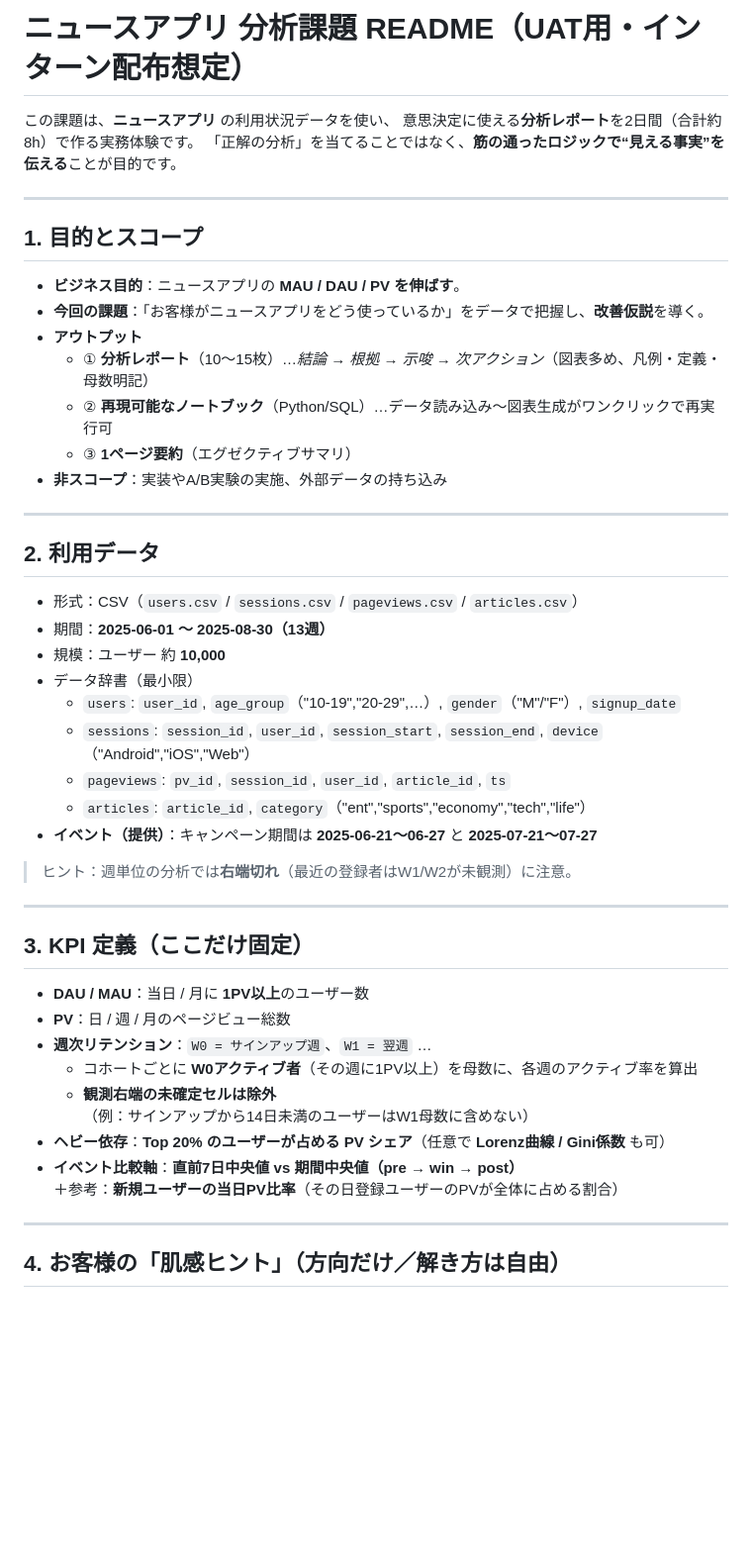
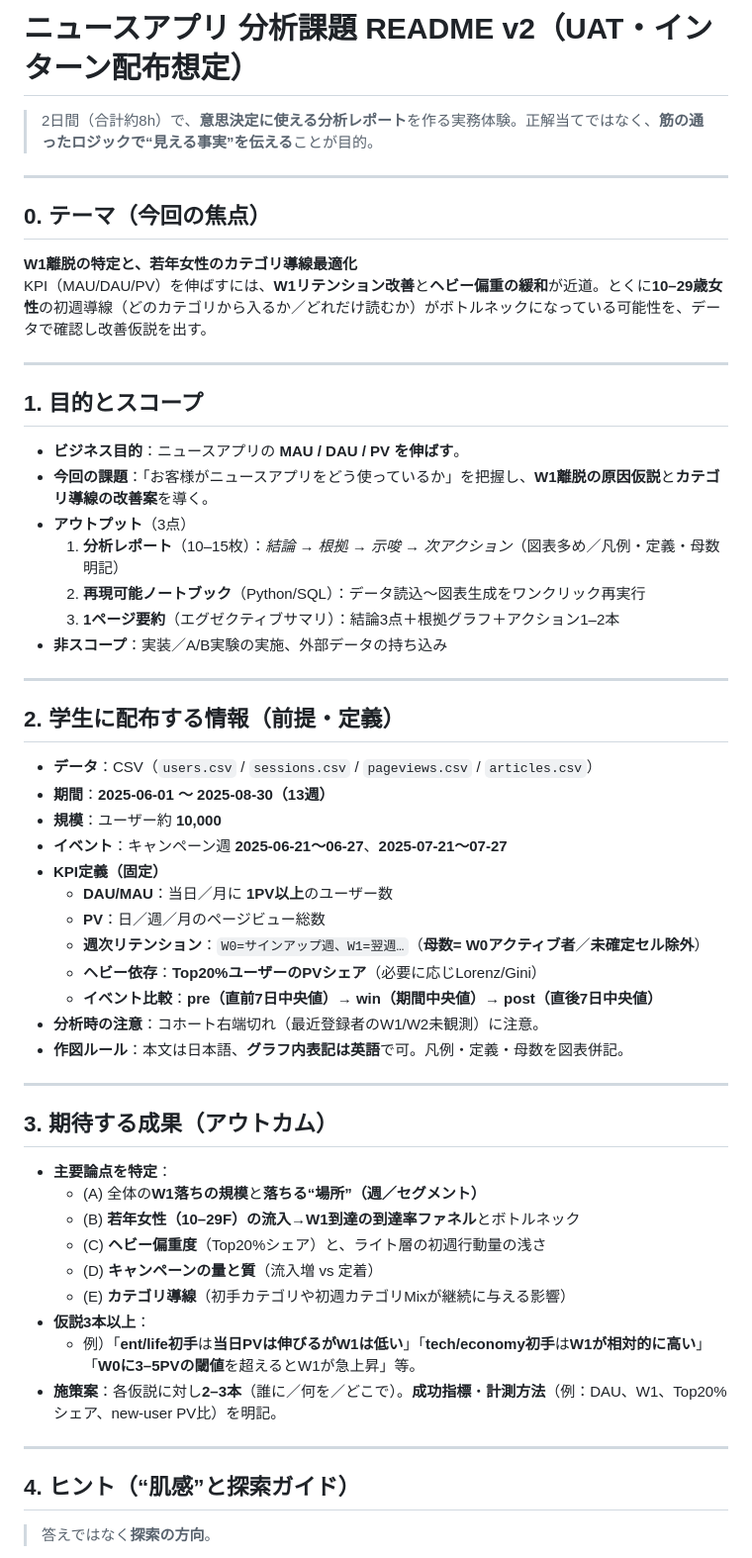
Before and after one commit to Yosuke745/intern_practice, a Markdown page: README.md, the part around the change printed below. Shown: that part at 99% size. Rendered like a GitHub page; blank space fills up the shorter version.

```diff
--- a/README.md
+++ b/README.md
@@ -1,51 +1,55 @@
-# ニュースアプリ 分析課題 README（UAT用・インターン配布想定）
+# ニュースアプリ 分析課題 README v2（UAT・インターン配布想定）
 
-この課題は、**ニュースアプリ** の利用状況データを使い、
-意思決定に使える**分析レポート**を2日間（合計約8h）で作る実務体験です。
-「正解の分析」を当てることではなく、**筋の通ったロジックで“見える事実”を伝える**ことが目的です。
+> 2日間（合計約8h）で、**意思決定に使える分析レポート**を作る実務体験。正解当てではなく、**筋の通ったロジックで“見える事実”を伝える**ことが目的。
+
+---
+
+## 0. テーマ（今回の焦点）
+**W1離脱の特定と、若年女性のカテゴリ導線最適化**
+KPI（MAU/DAU/PV）を伸ばすには、**W1リテンション改善**と**ヘビー偏重の緩和**が近道。とくに**10–29歳女性**の初週導線（どのカテゴリから入るか／どれだけ読むか）がボトルネックになっている可能性を、データで確認し改善仮説を出す。
 
 ---
 
 ## 1. 目的とスコープ
-
 - **ビジネス目的**：ニュースアプリの **MAU / DAU / PV を伸ばす**。
-- **今回の課題**：「お客様がニュースアプリをどう使っているか」をデータで把握し、**改善仮説**を導く。
-- **アウトプット**
-  - ① **分析レポート**（10～15枚）…*結論 → 根拠 → 示唆 → 次アクション*（図表多め、凡例・定義・母数明記）
-  - ② **再現可能なノートブック**（Python/SQL）…データ読み込み～図表生成がワンクリックで再実行可
-  - ③ **1ページ要約**（エグゼクティブサマリ）
-- **非スコープ**：実装やA/B実験の実施、外部データの持ち込み
+- **今回の課題**：「お客様がニュースアプリをどう使っているか」を把握し、**W1離脱の原因仮説**と**カテゴリ導線の改善案**を導く。
+- **アウトプット**（3点）
+  1) **分析レポート**（10–15枚）：*結論 → 根拠 → 示唆 → 次アクション*（図表多め／凡例・定義・母数明記）
+  2) **再現可能ノートブック**（Python/SQL）：データ読込～図表生成をワンクリック再実行
+  3) **1ページ要約**（エグゼクティブサマリ）：結論3点＋根拠グラフ＋アクション1–2本
+- **非スコープ**：実装／A/B実験の実施、外部データの持ち込み
 
 ---
 
-## 2. 利用データ
-
-- 形式：CSV（`users.csv` / `sessions.csv` / `pageviews.csv` / `articles.csv`）
-- 期間：**2025-06-01 ～ 2025-08-30（13週）**
-- 規模：ユーザー 約 **10,000**
-- データ辞書（最小限）
-  - `users`: `user_id`, `age_group`（"10-19","20-29",…）, `gender`（"M"/"F"）, `signup_date`
-  - `sessions`: `session_id`, `user_id`, `session_start`, `session_end`, `device`（"Android","iOS","Web"）
-  - `pageviews`: `pv_id`, `session_id`, `user_id`, `article_id`, `ts`
-  - `articles`: `article_id`, `category`（"ent","sports","economy","tech","life"）
-- **イベント（提供）**：キャンペーン期間は **2025-06-21～06-27** と **2025-07-21～07-27**
-
-> ヒント：週単位の分析では**右端切れ**（最近の登録者はW1/W2が未観測）に注意。
+## 2. 学生に配布する情報（前提・定義）
+- **データ**：CSV（`users.csv` / `sessions.csv` / `pageviews.csv` / `articles.csv`）
+- **期間**：**2025-06-01 ～ 2025-08-30（13週）**
+- **規模**：ユーザー約 **10,000**
+- **イベント**：キャンペーン週 **2025-06-21～06-27**、**2025-07-21～07-27**
+- **KPI定義（固定）**
+  - **DAU/MAU**：当日／月に **1PV以上**のユーザー数
+  - **PV**：日／週／月のページビュー総数
+  - **週次リテンション**：`W0=サインアップ週、W1=翌週…`（**母数= W0アクティブ者**／**未確定セル除外**）
+  - **ヘビー依存**：**Top20%ユーザーのPVシェア**（必要に応じLorenz/Gini）
+  - **イベント比較**：**pre（直前7日中央値）→ win（期間中央値）→ post（直後7日中央値）**
+- **分析時の注意**：コホート右端切れ（最近登録者のW1/W2未観測）に注意。
+- **作図ルール**：本文は日本語、**グラフ内表記は英語**で可。凡例・定義・母数を図表併記。
 
 ---
 
-## 3. KPI 定義（ここだけ固定）
-
-- **DAU / MAU**：当日 / 月に **1PV以上**のユーザー数
-- **PV**：日 / 週 / 月のページビュー総数
-- **週次リテンション**：`W0 = サインアップ週`、`W1 = 翌週` …
-  - コホートごとに **W0アクティブ者**（その週に1PV以上）を母数に、各週のアクティブ率を算出
-  - **観測右端の未確定セルは除外**（例：サインアップから14日未満のユーザーはW1母数に含めない）
-- **ヘビー依存**：**Top 20% のユーザーが占める PV シェア**（任意で **Lorenz曲線 / Gini係数** も可）
-- **イベント比較軸**：**直前7日中央値 vs 期間中央値（pre → win → post）**
-  ＋参考：**新規ユーザーの当日PV比率**（その日登録ユーザーのPVが全体に占める割合）
+## 3. 期待する成果（アウトカム）
+- **主要論点を特定**：
+  - (A) 全体の**W1落ちの規模**と**落ちる“場所”（週／セグメント）**
+  - (B) **若年女性（10–29F）**の流入→W1到達の**到達率ファネル**とボトルネック
+  - (C) **ヘビー偏重度**（Top20%シェア）と、ライト層の初週行動量の浅さ
+  - (D) **キャンペーンの量と質**（流入増 vs 定着）
+  - (E) **カテゴリ導線**（初手カテゴリや初週カテゴリMixが継続に与える影響）
+- **仮説3本以上**：
+  - 例）「**ent/life初手**は**当日PVは伸びるがW1は低い**」「**tech/economy初手**は**W1が相対的に高い**」「**W0に3–5PVの閾値**を超えるとW1が急上昇」等。
+- **施策案**：各仮説に対し**2–3本**（誰に／何を／どこで）。**成功指標**・**計測方法**（例：DAU、W1、Top20%シェア、new-user PV比）を明記。
 
 ---
 
-## 4. お客様の「肌感ヒント」（方向だけ／解き方は自由）
+## 4. ヒント（“肌感”と探索ガイド）
+> 答えではなく**探索の方向**。
 
```
Also changed, not shown: other parts of README.md (+75 -84 lines).
